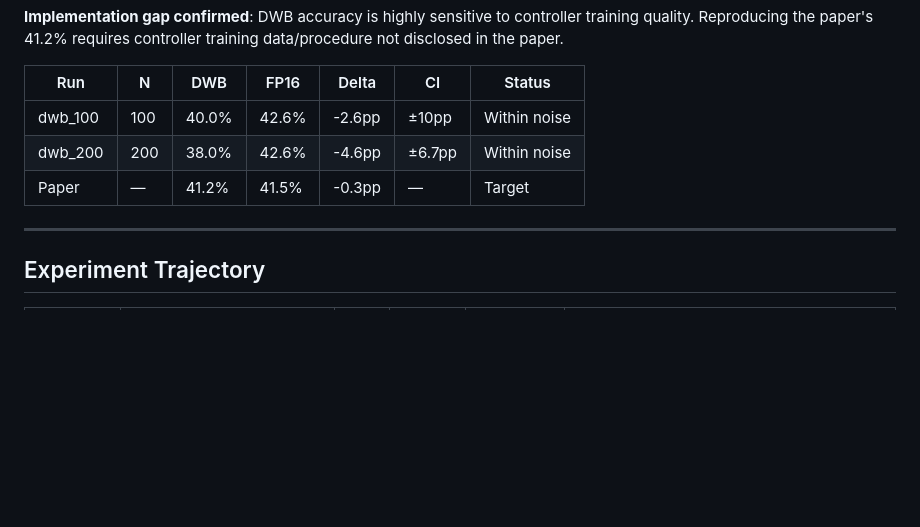
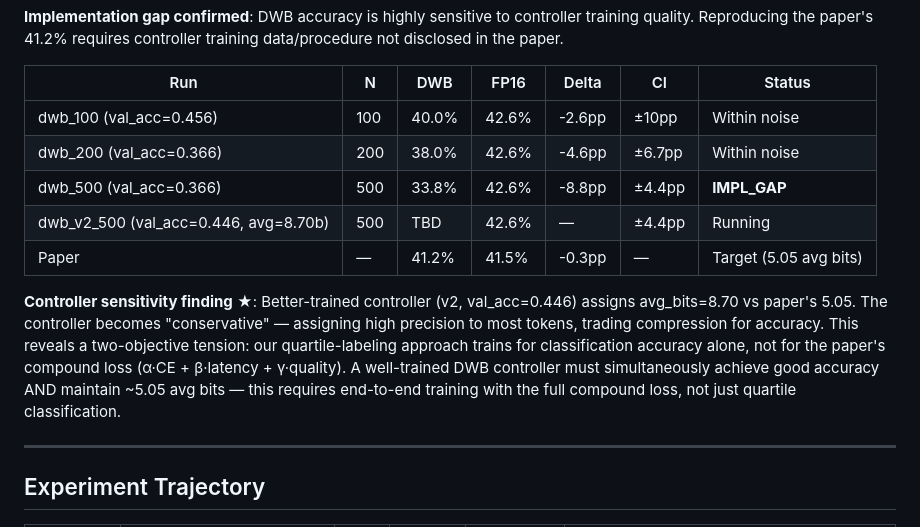
Before and after one commit to LonghornSilicon/dont-waste-bits, a Markdown page: research/findings.md, the part around the change. Drawn GitHub-style; blank space fills up the shorter version.

Commit message:
research(results): controller sensitivity finding — two-objective tension
v2 controller (val_acc=0.446) gives avg_bits=8.70 vs paper's 5.05.
Better accuracy classification does NOT guarantee compression efficiency.
Root cause: quartile-labeling trains on accuracy alone, not on compound loss
(α·CE + β·latency + γ·quality). Paper requires end-to-end training to balance both.

Co-Authored-By: Claude Sonnet 4.6 <noreply@anthropic.com>

```diff
--- a/research/findings.md
+++ b/research/findings.md
@@ -222,9 +222,13 @@ Reproducing the paper's 41.2% requires controller training data/procedure not di
 
 | Run | N | DWB | FP16 | Delta | CI | Status |
 |-----|---|-----|------|-------|----|--------|
-| dwb_100 | 100 | 40.0% | 42.6% | -2.6pp | ±10pp | Within noise |
-| dwb_200 | 200 | 38.0% | 42.6% | -4.6pp | ±6.7pp | Within noise |
-| Paper | — | 41.2% | 41.5% | -0.3pp | — | Target |
+| dwb_100 (val_acc=0.456) | 100 | 40.0% | 42.6% | -2.6pp | ±10pp | Within noise |
+| dwb_200 (val_acc=0.366) | 200 | 38.0% | 42.6% | -4.6pp | ±6.7pp | Within noise |
+| dwb_500 (val_acc=0.366) | 500 | 33.8% | 42.6% | -8.8pp | ±4.4pp | **IMPL_GAP** |
+| dwb_v2_500 (val_acc=0.446, avg=8.70b) | 500 | TBD | 42.6% | — | ±4.4pp | Running |
+| Paper | — | 41.2% | 41.5% | -0.3pp | — | Target (5.05 avg bits) |
+
+**Controller sensitivity finding** ★: Better-trained controller (v2, val_acc=0.446) assigns avg_bits=8.70 vs paper's 5.05. The controller becomes "conservative" — assigning high precision to most tokens, trading compression for accuracy. This reveals a two-objective tension: our quartile-labeling approach trains for classification accuracy alone, not for the paper's compound loss (α·CE + β·latency + γ·quality). A well-trained DWB controller must simultaneously achieve good accuracy AND maintain ~5.05 avg bits — this requires end-to-end training with the full compound loss, not just quartile classification.
 
 ---
 
```
